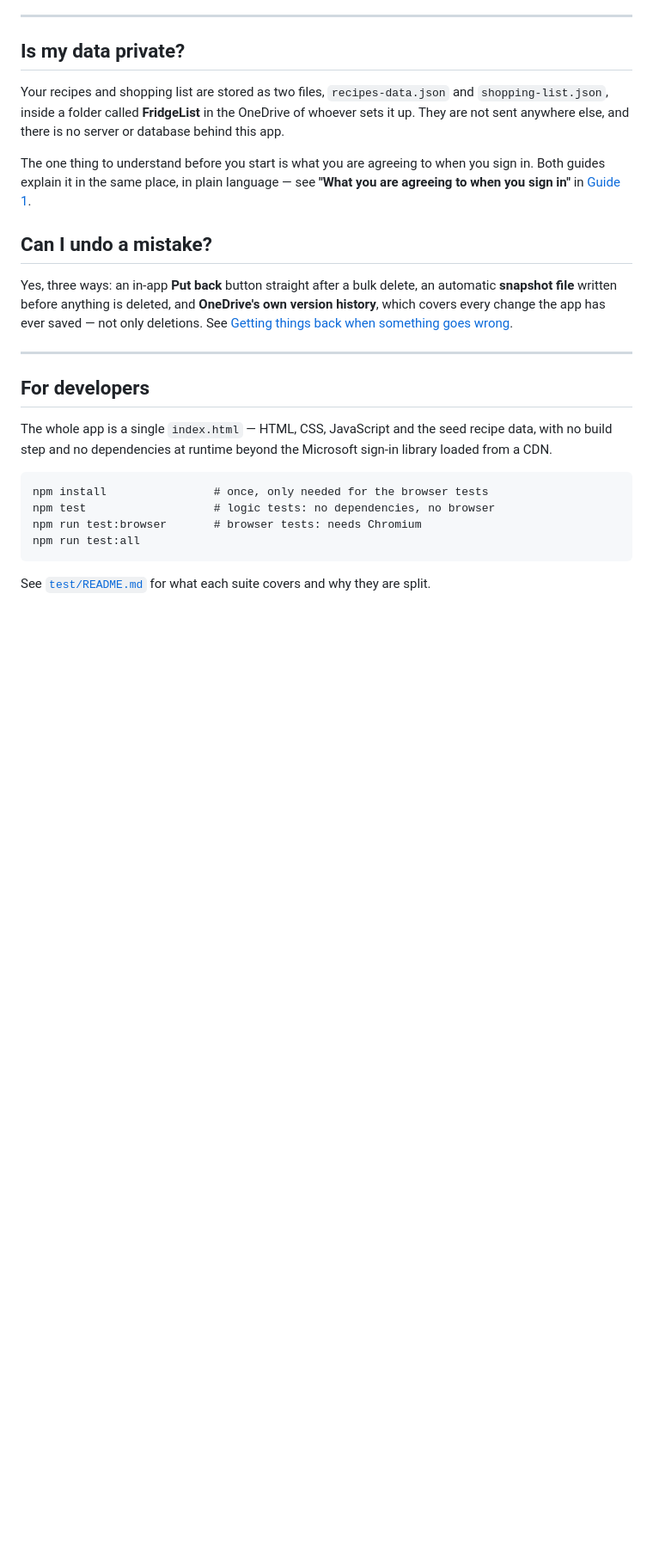
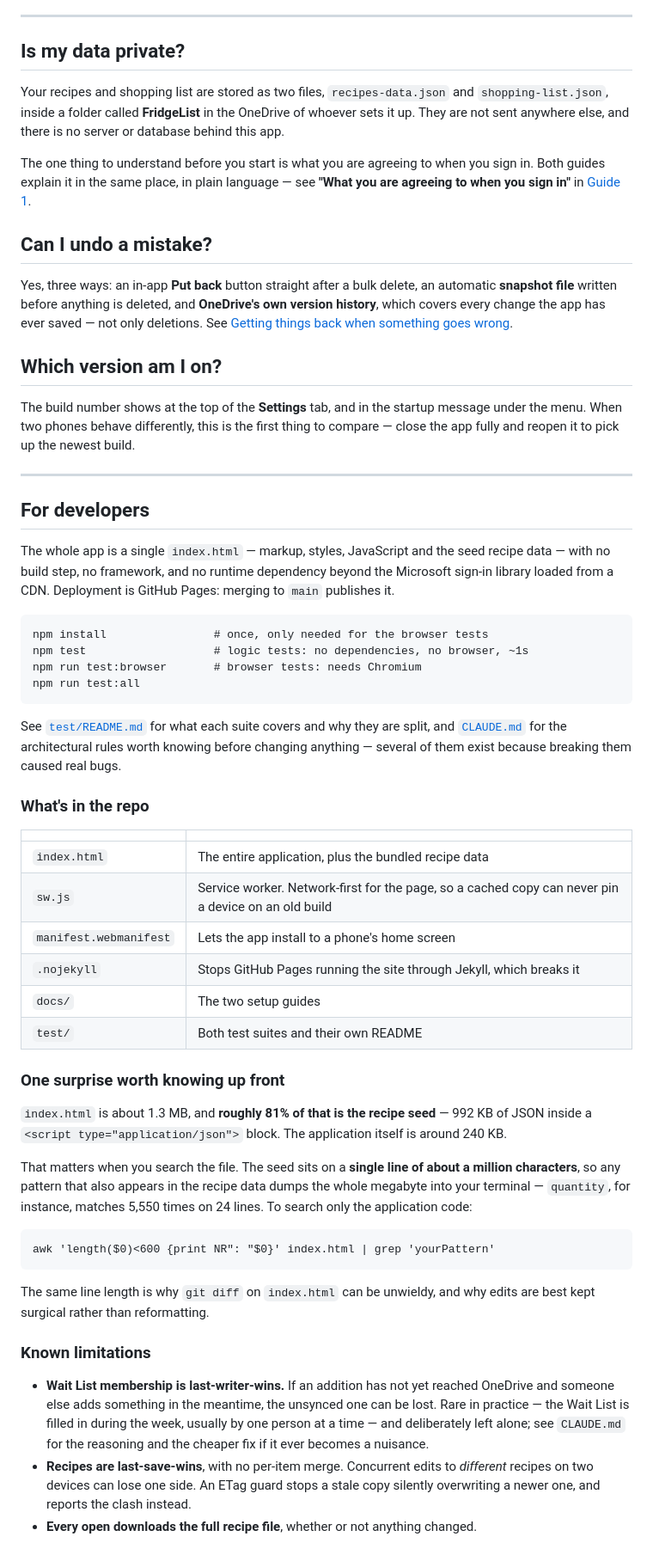
Before and after one commit to andrewmorrison42/fridge-list, a Markdown page: README.md, the part around one of its changes. Shown at 86% size. Drawn GitHub-style; blank space fills up the shorter version.

````diff
--- a/README.md
+++ b/README.md
@@ -69,20 +78,69 @@ version history**, which covers every change the app has ever saved — not only
 deletions. See
 [Getting things back when something goes wrong](docs/SETUP-use-the-app.md#getting-things-back-when-something-goes-wrong).
 
+## Which version am I on?
+
+The build number shows at the top of the **Settings** tab, and in the startup message
+under the menu. When two phones behave differently, this is the first thing to compare
+— close the app fully and reopen it to pick up the newest build.
+
 ---
 
 ## For developers
 
-The whole app is a single `index.html` — HTML, CSS, JavaScript and the seed recipe
-data, with no build step and no dependencies at runtime beyond the Microsoft sign-in
-library loaded from a CDN.
+The whole app is a single `index.html` — markup, styles, JavaScript and the seed
+recipe data — with no build step, no framework, and no runtime dependency beyond the
+Microsoft sign-in library loaded from a CDN. Deployment is GitHub Pages: merging to
+`main` publishes it.
 
 ```
 npm install                # once, only needed for the browser tests
-npm test                   # logic tests: no dependencies, no browser
+npm test                   # logic tests: no dependencies, no browser, ~1s
 npm run test:browser       # browser tests: needs Chromium
 npm run test:all
 ```
 
 See [`test/README.md`](test/README.md) for what each suite covers and why they are
-split.
+split, and [`CLAUDE.md`](CLAUDE.md) for the architectural rules worth knowing before
+changing anything — several of them exist because breaking them caused real bugs.
+
+### What's in the repo
+
+| | |
+|---|---|
+| `index.html` | The entire application, plus the bundled recipe data |
+| `sw.js` | Service worker. Network-first for the page, so a cached copy can never pin a device on an old build |
+| `manifest.webmanifest` | Lets the app install to a phone's home screen |
+| `.nojekyll` | Stops GitHub Pages running the site through Jekyll, which breaks it |
+| `docs/` | The two setup guides |
+| `test/` | Both test suites and their own README |
+
+### One surprise worth knowing up front
+
+`index.html` is about 1.3 MB, and **roughly 81% of that is the recipe seed** — 992 KB
+of JSON inside a `<script type="application/json">` block. The application itself is
+around 240 KB.
+
+That matters when you search the file. The seed sits on a **single line of about a
+million characters**, so any pattern that also appears in the recipe data dumps the
+whole megabyte into your terminal — `quantity`, for instance, matches 5,550 times on
+24 lines. To search only the application code:
+
+```
+awk 'length($0)<600 {print NR": "$0}' index.html | grep 'yourPattern'
+```
+
+The same line length is why `git diff` on `index.html` can be unwieldy, and why edits
+are best kept surgical rather than reformatting.
+
+### Known limitations
+
+- **Wait List membership is last-writer-wins.** If an addition has not yet reached
+  OneDrive and someone else adds something in the meantime, the unsynced one can be
+  lost. Rare in practice — the Wait List is filled in during the week, usually by one
+  person at a time — and deliberately left alone; see `CLAUDE.md` for the reasoning and
+  the cheaper fix if it ever becomes a nuisance.
+- **Recipes are last-save-wins**, with no per-item merge. Concurrent edits to *different*
+  recipes on two devices can lose one side. An ETag guard stops a stale copy silently
+  overwriting a newer one, and reports the clash instead.
+- **Every open downloads the full recipe file**, whether or not anything changed.
````
Also changed, not shown: other parts of README.md (+10 -1 lines), CLAUDE.md (added, +174 -0 lines).
